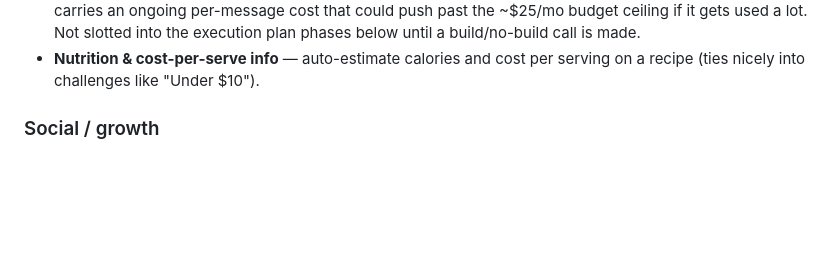
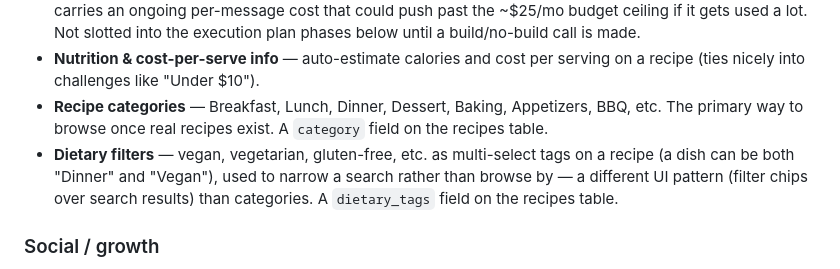
Before and after one commit to razasabir/cookzer, a Markdown page: docs/product/ideas.md, the part around the change. GitHub-like rendering; blank space fills up the shorter version.

Commit message:
Add recipe categories and dietary filters to the backlog (#20)
Both need the same recipes table fields (category, dietary_tags), so
slotted into Phase 3 alongside the other recipe-dependent items rather
than as a separate phase.


Claude-Session: https://claude.ai/code/session_019haMo3T3Mj7y83yxtpdgfC

Co-authored-by: Claude <noreply@anthropic.com>

```diff
--- a/docs/product/ideas.md
+++ b/docs/product/ideas.md
@@ -36,6 +36,14 @@ triages these into `roadmap.md` when it's time to build one.
   made.
 - **Nutrition & cost-per-serve info** — auto-estimate calories and cost
   per serving on a recipe (ties nicely into challenges like "Under $10").
+- **Recipe categories** — Breakfast, Lunch, Dinner, Dessert, Baking,
+  Appetizers, BBQ, etc. The primary way to browse once real recipes
+  exist. A `category` field on the recipes table.
+- **Dietary filters** — vegan, vegetarian, gluten-free, etc. as
+  multi-select tags on a recipe (a dish can be both "Dinner" and
+  "Vegan"), used to narrow a search rather than browse by — a different
+  UI pattern (filter chips over search results) than categories. A
+  `dietary_tags` field on the recipes table.
 
 ### Social / growth
 - **Follow / friend system** — right now the sidebar shows "recently
```
Also changed, not shown: docs/product/roadmap.md (+1 -1 lines).
